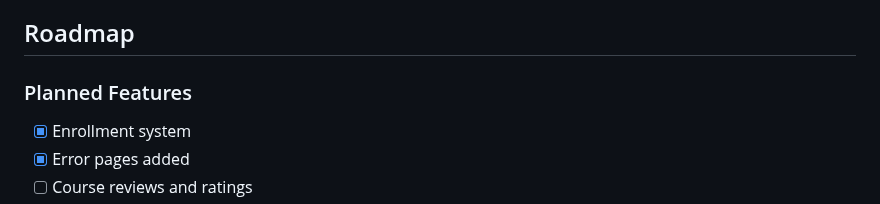
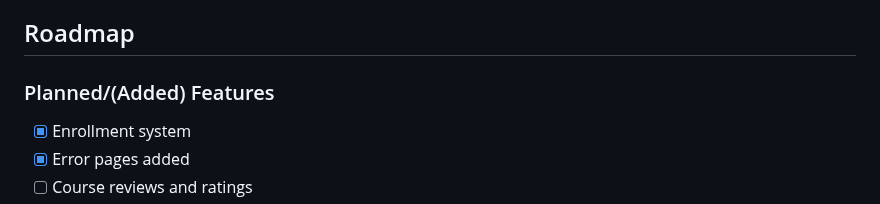
Before and after one commit to Justine-Njuguna/Flask_For_LMS, a Markdown page: README.md, the part around the change. Rendered like a GitHub page.

```diff
--- a/README.md
+++ b/README.md
@@ -200,7 +200,7 @@ Open your browser and go to `http://127.0.0.1:5000/`
 
 ## Roadmap
 
-### Planned Features
+### Planned/(Added) Features
 - [x] Enrollment system
 - [x] Error pages added
 - [ ] Course reviews and ratings
```
